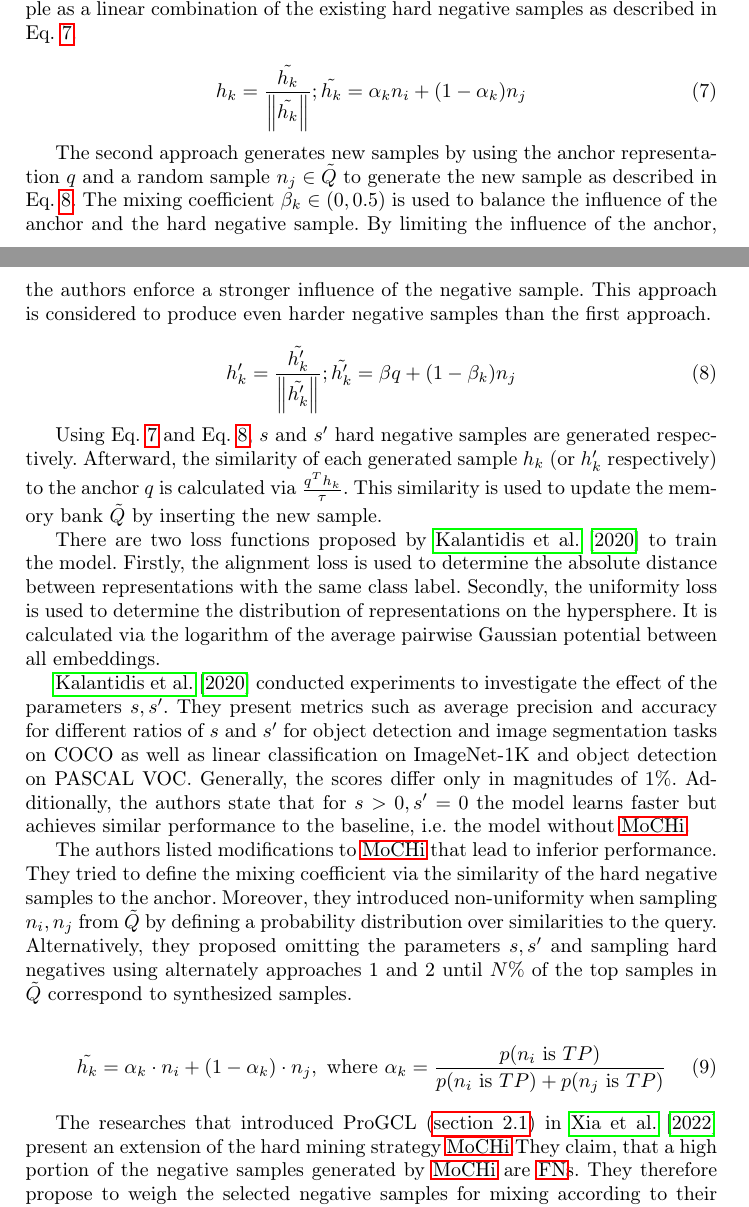
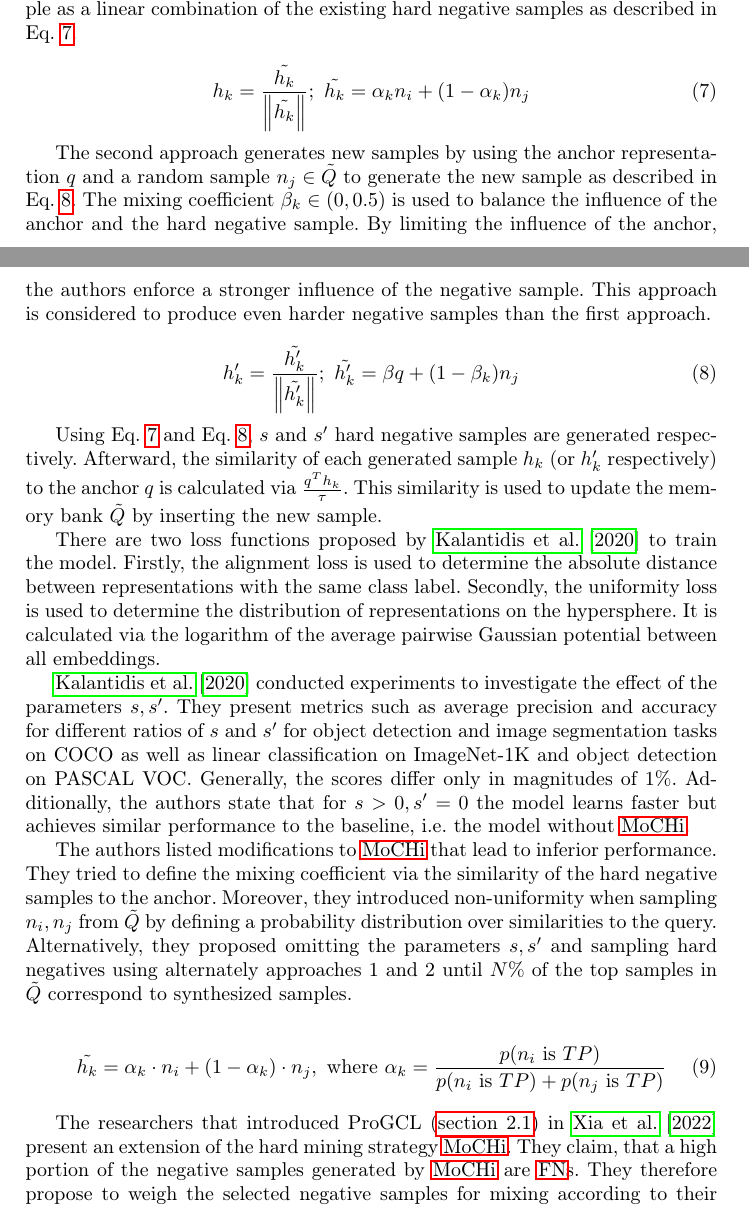
Before and after one commit to KlaraGtknst/master-seminar-ies, a LaTeX thesis (main.tex, which reads sections/main_part/negative_sampling_techniques/MoCHi.tex): two parts of pages 14 and 15 of 26, joined at a grey line, cut so that both start at the same text. Compiled offline with pdfLaTeX.

Commit message:
style: Add space & TODO

```diff
--- a/sections/main_part/negative_sampling_techniques/MoCHi.tex
+++ b/sections/main_part/negative_sampling_techniques/MoCHi.tex
@@ -29,7 +29,7 @@ to generate the new sample as a linear combination of the existing hard negative
 as described in \Eqref{eq:mochi_appr1}.
 
 \begin{equation}
-    h_k = \frac{\tilde{h_k}}{\left\| \tilde{h_k}  \right\|}; \tilde{h_k} = \alpha_k n_i + (1-\alpha_k)n_j
+    h_k = \frac{\tilde{h_k}}{\left\| \tilde{h_k}  \right\|}; \text{  } \tilde{h_k} = \alpha_k n_i + (1-\alpha_k)n_j
     \label{eq:mochi_appr1}
 \end{equation}
 
@@ -42,7 +42,7 @@ By limiting the influence of the anchor, the authors enforce a stronger influenc
 This approach is considered to produce even harder negative samples than the first approach.
 
 \begin{equation}
-    h_k' = \frac{\tilde{h_k'}}{\left\| \tilde{h_k'}  \right\|}; \tilde{h_k'} = \beta q + (1-\beta_k)n_j
+    h_k' = \frac{\tilde{h_k'}}{\left\| \tilde{h_k'}  \right\|}; \text{  } \tilde{h_k'} = \beta q + (1-\beta_k)n_j
     \label{eq:mochi_appr2}
 \end{equation}
 
@@ -87,8 +88,8 @@ $\tilde{Q}$ correspond to synthesized samples.
     \label{eq:progcl_mix}
 \end{equation}
 
-The researches that introduced \progcl{} (\autoref{subsec:graph_distribution}) in \citet{progcl_2022}
-present an extension of the hard mining strategy \ac{mochi}.% introduced in \autoref{subsec:MoCHi}.
+The researchers that introduced \progcl{} (\autoref{subsec:graph_distribution}) in \citet{progcl_2022}
+present an extension of the hard mining strategy \ac{mochi}. % introduced in \autoref{subsec:MoCHi}.
 They claim, that a high portion of the negative samples generated by \ac{mochi} are \acp{fn}.
 They therefore propose to weigh the selected negative samples for mixing
 according to their relative probability of being a \ac{tn} as displayed in \Eqref{eq:progcl_mix}.
```
Also changed, not shown: sections/main_part/negative_sampling_techniques/MoCHi.tex (1 more changed lines).
